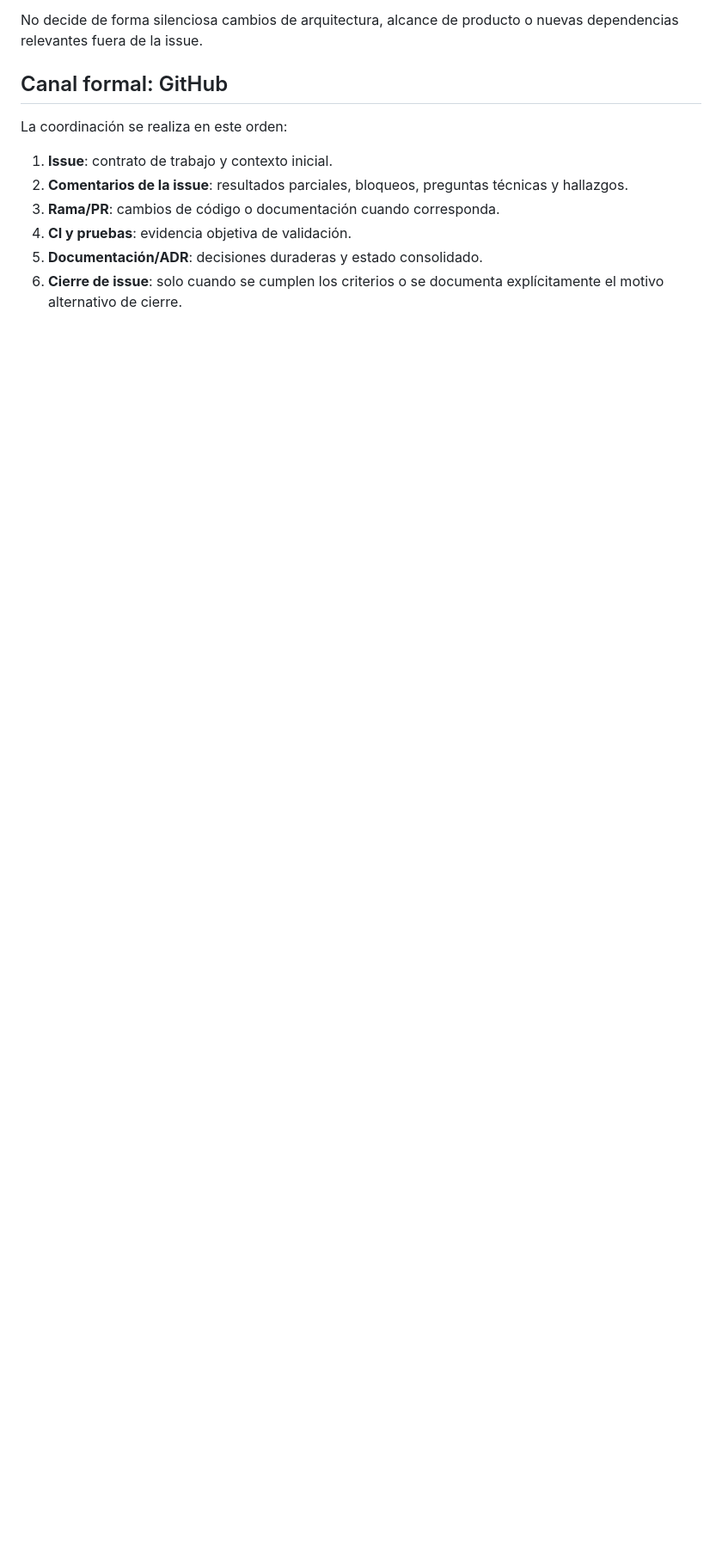
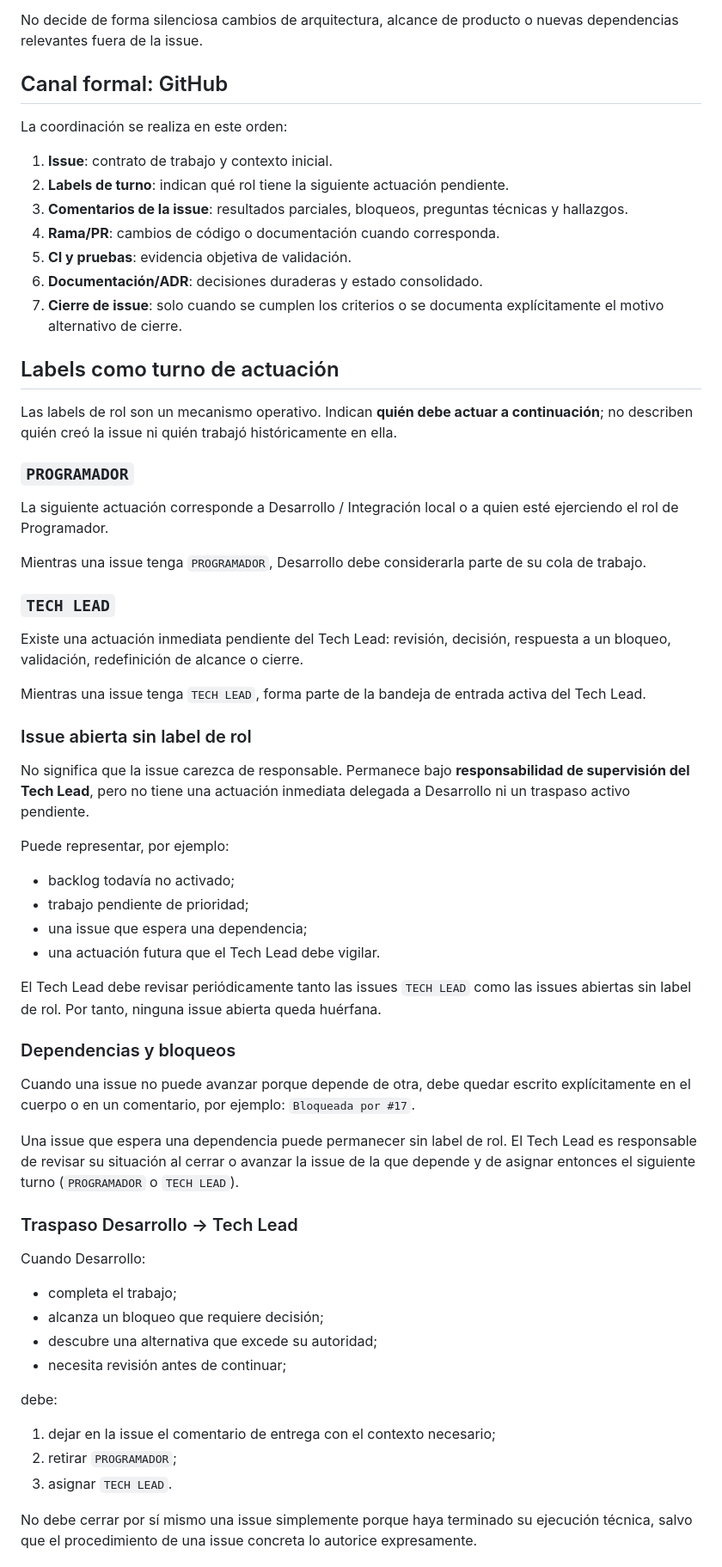
Before and after one commit to mundoinformaticacanaria/yo-digital, a Markdown page: docs/comunicacion-agentes.md, the part around one of its changes. Shown at 86% size. Rendered like a GitHub page; blank space fills up the shorter version.

Commit message:
docs: formalizar turnos mediante labels (#11)

```diff
--- a/docs/comunicacion-agentes.md
+++ b/docs/comunicacion-agentes.md
@@ -42,8 +42,62 @@ No decide de forma silenciosa cambios de arquitectura, alcance de producto o nue
 La coordinación se realiza en este orden:
 
 1. **Issue**: contrato de trabajo y contexto inicial.
-2. **Comentarios de la issue**: resultados parciales, bloqueos, preguntas técnicas y hallazgos.
-3. **Rama/PR**: cambios de código o documentación cuando corresponda.
-4. **CI y pruebas**: evidencia objetiva de validación.
-5. **Documentación/ADR**: decisiones duraderas y estado consolidado.
-6. **Cierre de issue**: solo cuando se cumplen los criterios o se documenta explícitamente el motivo alternativo de cierre.
+2. **Labels de turno**: indican qué rol tiene la siguiente actuación pendiente.
+3. **Comentarios de la issue**: resultados parciales, bloqueos, preguntas técnicas y hallazgos.
+4. **Rama/PR**: cambios de código o documentación cuando corresponda.
+5. **CI y pruebas**: evidencia objetiva de validación.
+6. **Documentación/ADR**: decisiones duraderas y estado consolidado.
+7. **Cierre de issue**: solo cuando se cumplen los criterios o se documenta explícitamente el motivo alternativo de cierre.
+
+## Labels como turno de actuación
+
+Las labels de rol son un mecanismo operativo. Indican **quién debe actuar a continuación**; no describen quién creó la issue ni quién trabajó históricamente en ella.
+
+### `PROGRAMADOR`
+
+La siguiente actuación corresponde a Desarrollo / Integración local o a quien esté ejerciendo el rol de Programador.
+
+Mientras una issue tenga `PROGRAMADOR`, Desarrollo debe considerarla parte de su cola de trabajo.
+
+### `TECH LEAD`
+
+Existe una actuación inmediata pendiente del Tech Lead: revisión, decisión, respuesta a un bloqueo, validación, redefinición de alcance o cierre.
+
+Mientras una issue tenga `TECH LEAD`, forma parte de la bandeja de entrada activa del Tech Lead.
+
+### Issue abierta sin label de rol
+
+No significa que la issue carezca de responsable. Permanece bajo **responsabilidad de supervisión del Tech Lead**, pero no tiene una actuación inmediata delegada a Desarrollo ni un traspaso activo pendiente.
+
+Puede representar, por ejemplo:
+
+- backlog todavía no activado;
+- trabajo pendiente de prioridad;
+- una issue que espera una dependencia;
+- una actuación futura que el Tech Lead debe vigilar.
+
+El Tech Lead debe revisar periódicamente tanto las issues `TECH LEAD` como las issues abiertas sin label de rol. Por tanto, ninguna issue abierta queda huérfana.
+
+### Dependencias y bloqueos
+
+Cuando una issue no puede avanzar porque depende de otra, debe quedar escrito explícitamente en el cuerpo o en un comentario, por ejemplo: `Bloqueada por #17`.
+
+Una issue que espera una dependencia puede permanecer sin label de rol. El Tech Lead es responsable de revisar su situación al cerrar o avanzar la issue de la que depende y de asignar entonces el siguiente turno (`PROGRAMADOR` o `TECH LEAD`).
+
+### Traspaso Desarrollo → Tech Lead
+
+Cuando Desarrollo:
+
+- completa el trabajo;
+- alcanza un bloqueo que requiere decisión;
+- descubre una alternativa que excede su autoridad;
+- necesita revisión antes de continuar;
+
+debe:
+
+1. dejar en la issue el comentario de entrega con el contexto necesario;
+2. retirar `PROGRAMADOR`;
+3. asignar `TECH LEAD`.
+
+No debe cerrar por sí mismo una issue simplemente porque haya terminado su ejecución técnica, salvo que el procedimiento de una issue concreta lo autorice expresamente.
+
```
Also changed, not shown: other parts of docs/comunicacion-agentes.md (+23 -6 lines).
